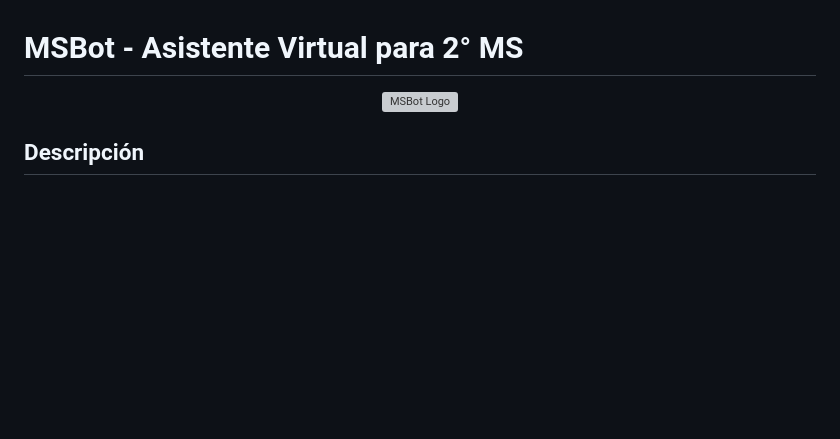
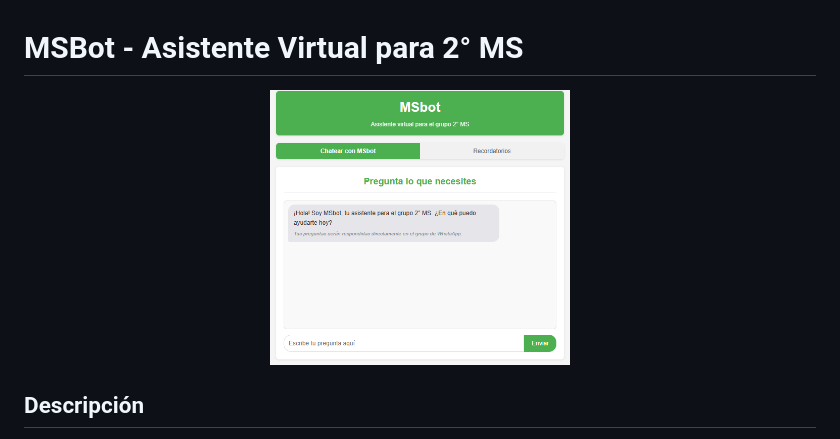
Before and after one commit to AgustinCoding/MSBot, a Markdown page: README.md, the part around the change. GitHub-like rendering; blank space fills up the shorter version; grey boxes are pictures that could not be loaded.

```diff
--- a/README.md
+++ b/README.md
@@ -1,7 +1,7 @@
 # MSBot - Asistente Virtual para 2° MS
 
 <p align="center">
-  <img src="ruta/a/tu/imagen/msbot-logo.png" alt="MSBot Logo" width="300">
+  <img src="Static/imgs/img.png" alt="MSBot Logo" width="300">
 </p>
 
 ## Descripción
```
